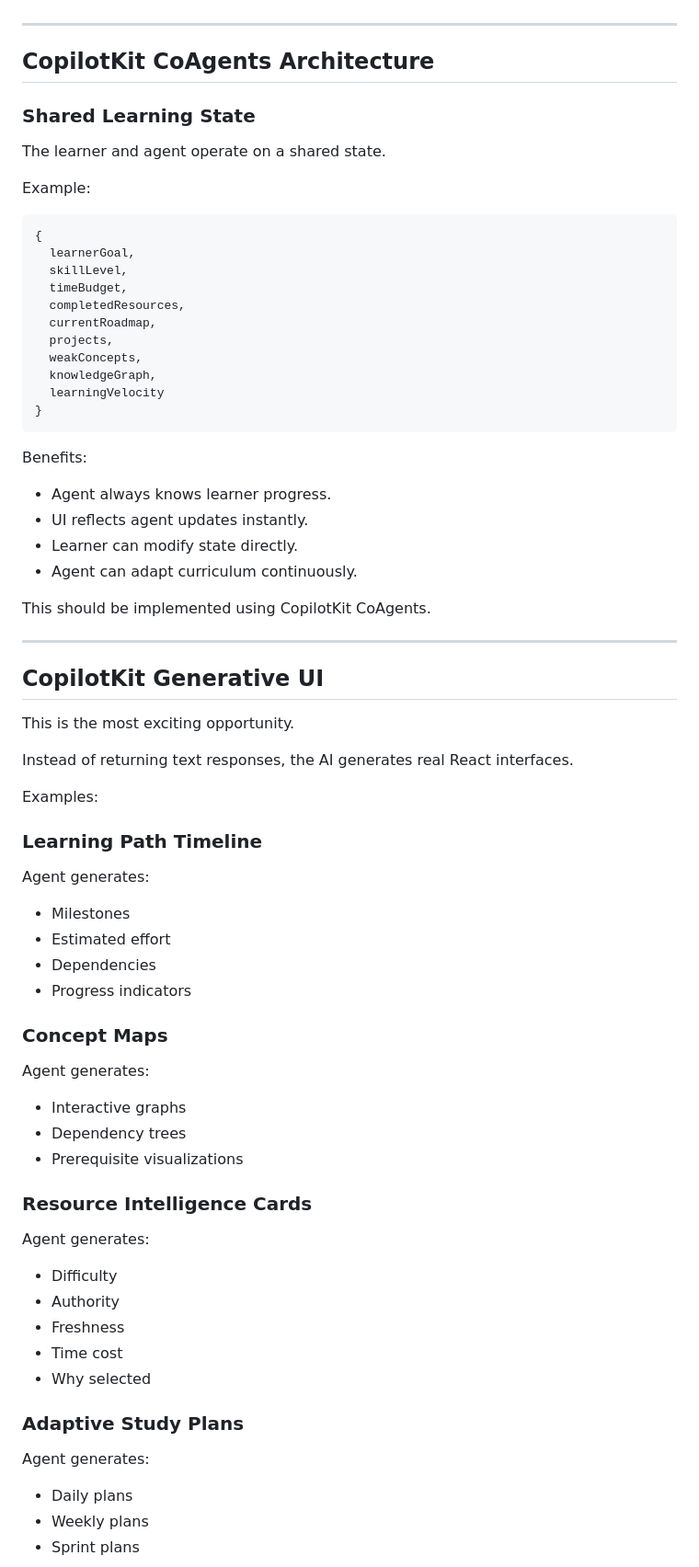
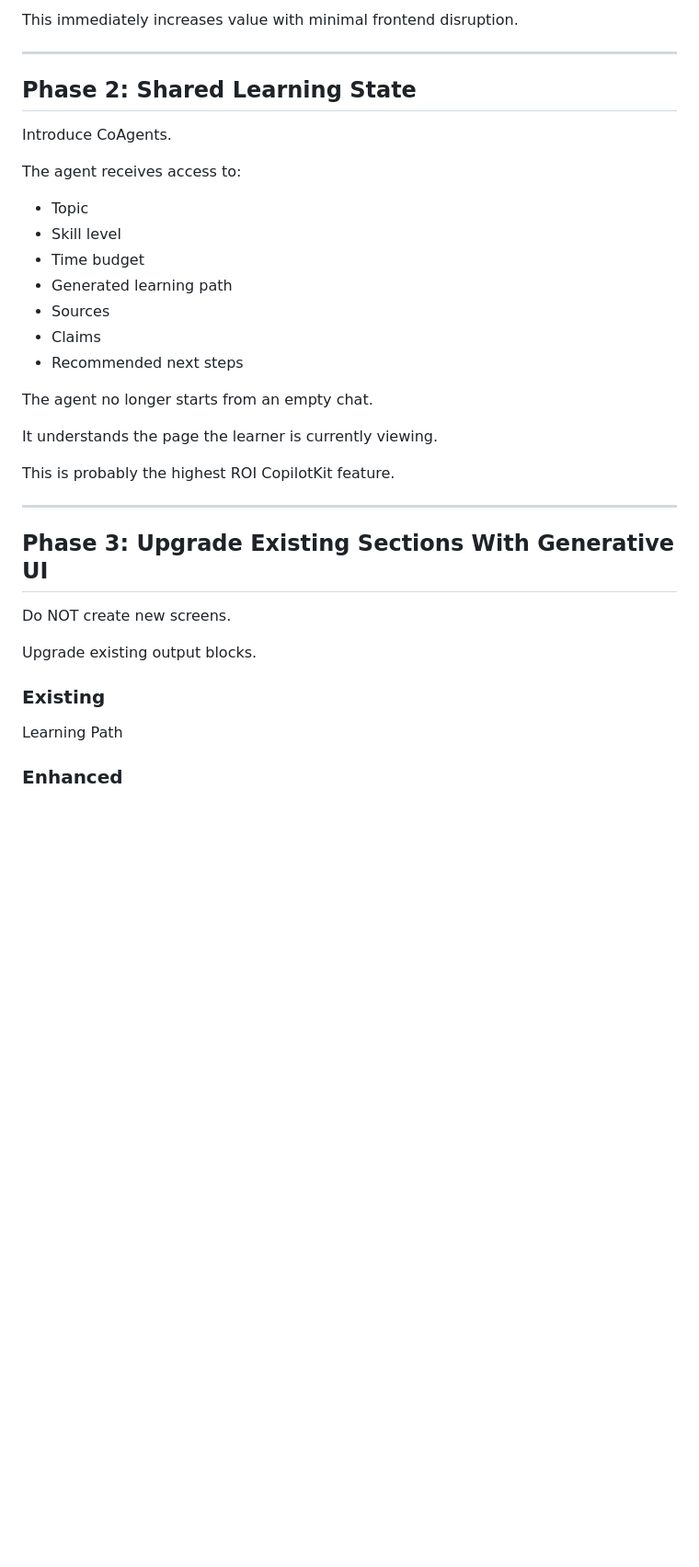
Before and after one commit to Ash-Blanc/pplx-for-learning-resources, a Markdown page: FEATURE-COPILOTKIT-LEARNING-OS.md, the part around one of its changes. Shown at 92% size. Drawn GitHub-style; blank space fills up the shorter version.

````diff
--- a/FEATURE-COPILOTKIT-LEARNING-OS.md
+++ b/FEATURE-COPILOTKIT-LEARNING-OS.md
@@ -66,79 +79,38 @@ The relationship should feel like working with a world-class private tutor.
+This immediately increases value with minimal frontend disruption.
 
 ---
 
-## CopilotKit CoAgents Architecture
+## Phase 2: Shared Learning State
 
-### Shared Learning State
+Introduce CoAgents.
 
-The learner and agent operate on a shared state.
+The agent receives access to:
 
-Example:
+- Topic
+- Skill level
+- Time budget
+- Generated learning path
+- Sources
+- Claims
+- Recommended next steps
 
-```ts
-{
-  learnerGoal,
-  skillLevel,
-  timeBudget,
-  completedResources,
-  currentRoadmap,
-  projects,
-  weakConcepts,
-  knowledgeGraph,
-  learningVelocity
-}
-```
+The agent no longer starts from an empty chat.
 
-Benefits:
+It understands the page the learner is currently viewing.
 
-- Agent always knows learner progress.
-- UI reflects agent updates instantly.
-- Learner can modify state directly.
-- Agent can adapt curriculum continuously.
-
-This should be implemented using CopilotKit CoAgents.
+This is probably the highest ROI CopilotKit feature.
 
 ---
 
-## CopilotKit Generative UI
+## Phase 3: Upgrade Existing Sections With Generative UI
 
-This is the most exciting opportunity.
+Do NOT create new screens.
 
-Instead of returning text responses, the AI generates real React interfaces.
+Upgrade existing output blocks.
 
-Examples:
+### Existing
 
-### Learning Path Timeline
+Learning Path
 
-Agent generates:
+### Enhanced
 
-- Milestones
-- Estimated effort
-- Dependencies
-- Progress indicators
-
-### Concept Maps
-
-Agent generates:
-
-- Interactive graphs
-- Dependency trees
-- Prerequisite visualizations
-
-### Resource Intelligence Cards
-
-Agent generates:
-
-- Difficulty
-- Authority
-- Freshness
-- Time cost
-- Why selected
-
-### Adaptive Study Plans
-
-Agent generates:
-
-- Daily plans
-- Weekly plans
-- Sprint plans
-
````
Also changed, not shown: other parts of FEATURE-COPILOTKIT-LEARNING-OS.md (+168 -172 lines).
